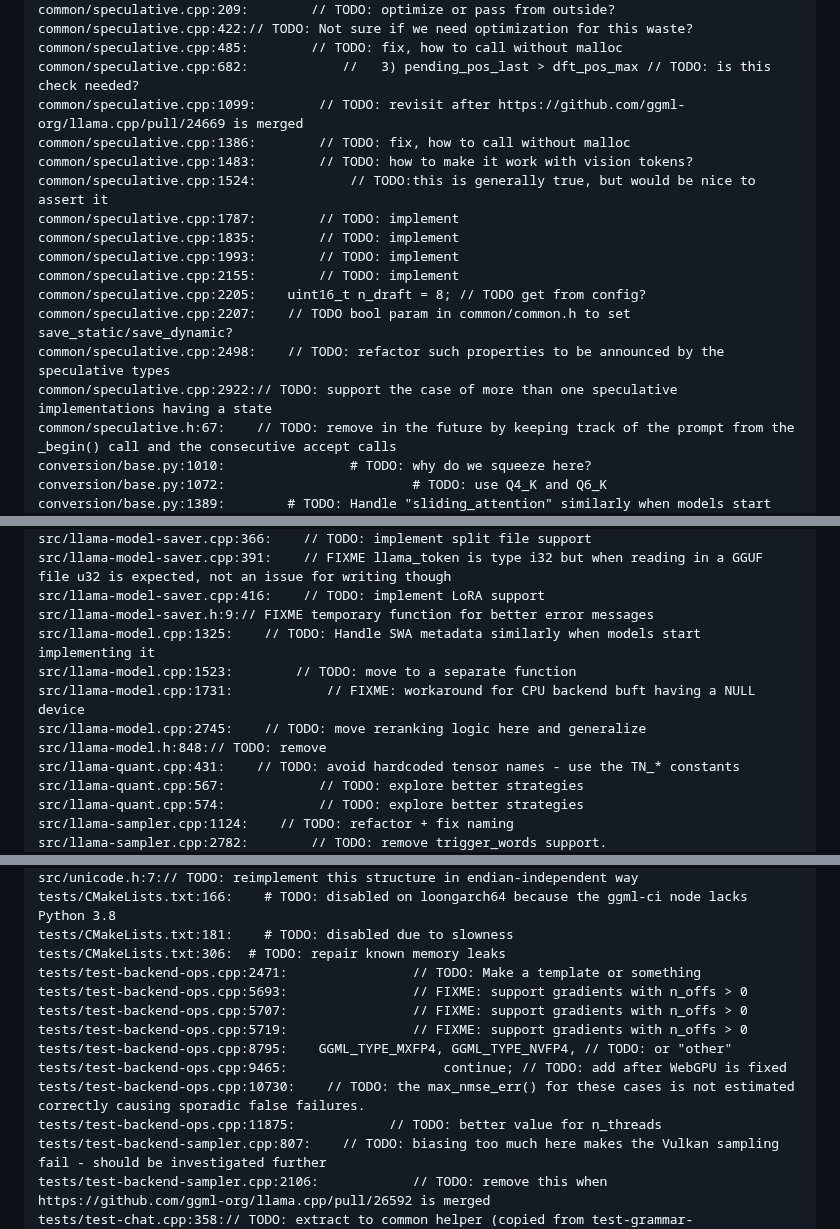
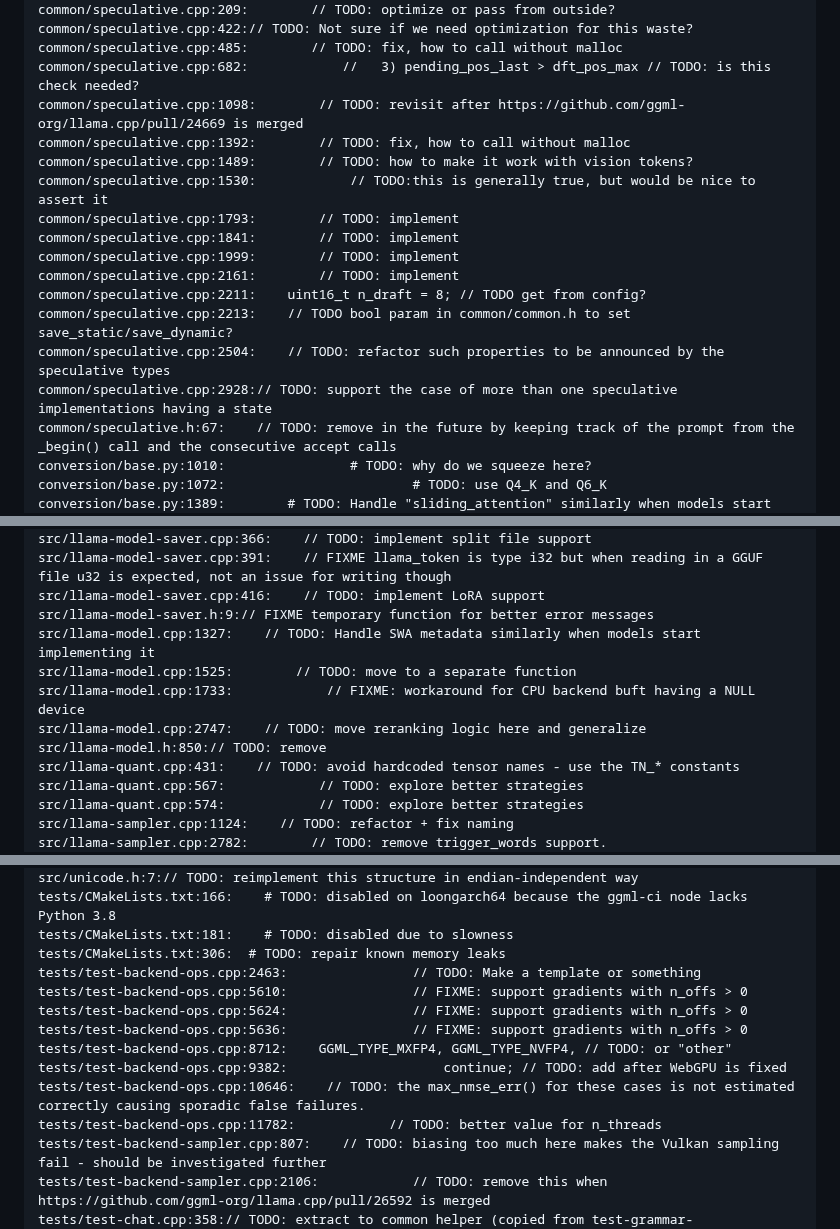
Before and after one commit to ggml-org/llama.cpp-dev, a Markdown page: README-todo-counts.md, 3 parts joined by grey strips. GitHub-like rendering.

```diff
--- a/README-todo-counts.md
+++ b/README-todo-counts.md
@@ -429,18 +429,18 @@ common/speculative.cpp:209:        // TODO: optimize or pass from outside?
 common/speculative.cpp:422:// TODO: Not sure if we need optimization for this waste?
 common/speculative.cpp:485:        // TODO: fix, how to call without malloc
 common/speculative.cpp:682:            //   3) pending_pos_last > dft_pos_max // TODO: is this check needed?
-common/speculative.cpp:1099:        // TODO: revisit after https://github.com/ggml-org/llama.cpp/pull/24669 is merged
-common/speculative.cpp:1386:        // TODO: fix, how to call without malloc
-common/speculative.cpp:1483:        // TODO: how to make it work with vision tokens?
-common/speculative.cpp:1524:            // TODO:this is generally true, but would be nice to assert it
-common/speculative.cpp:1787:        // TODO: implement
-common/speculative.cpp:1835:        // TODO: implement
-common/speculative.cpp:1993:        // TODO: implement
-common/speculative.cpp:2155:        // TODO: implement
-common/speculative.cpp:2205:    uint16_t n_draft = 8; // TODO get from config?
-common/speculative.cpp:2207:    // TODO bool param in common/common.h to set save_static/save_dynamic?
-common/speculative.cpp:2498:    // TODO: refactor such properties to be announced by the speculative types
-common/speculative.cpp:2922:// TODO: support the case of more than one speculative implementations having a state
+common/speculative.cpp:1098:        // TODO: revisit after https://github.com/ggml-org/llama.cpp/pull/24669 is merged
+common/speculative.cpp:1392:        // TODO: fix, how to call without malloc
+common/speculative.cpp:1489:        // TODO: how to make it work with vision tokens?
+common/speculative.cpp:1530:            // TODO:this is generally true, but would be nice to assert it
+common/speculative.cpp:1793:        // TODO: implement
+common/speculative.cpp:1841:        // TODO: implement
+common/speculative.cpp:1999:        // TODO: implement
+common/speculative.cpp:2161:        // TODO: implement
+common/speculative.cpp:2211:    uint16_t n_draft = 8; // TODO get from config?
+common/speculative.cpp:2213:    // TODO bool param in common/common.h to set save_static/save_dynamic?
+common/speculative.cpp:2504:    // TODO: refactor such properties to be announced by the speculative types
+common/speculative.cpp:2928:// TODO: support the case of more than one speculative implementations having a state
 common/speculative.h:67:    // TODO: remove in the future by keeping track of the prompt from the _begin() call and the consecutive accept calls
 conversion/base.py:1010:                # TODO: why do we squeeze here?
 conversion/base.py:1072:                        # TODO: use Q4_K and Q6_K
@@ -1002,11 +1001,11 @@ src/llama-model-saver.cpp:366:    // TODO: implement split file support
 src/llama-model-saver.cpp:391:    // FIXME llama_token is type i32 but when reading in a GGUF file u32 is expected, not an issue for writing though
 src/llama-model-saver.cpp:416:    // TODO: implement LoRA support
 src/llama-model-saver.h:9:// FIXME temporary function for better error messages
-src/llama-model.cpp:1325:    // TODO: Handle SWA metadata similarly when models start implementing it
-src/llama-model.cpp:1523:        // TODO: move to a separate function
-src/llama-model.cpp:1731:            // FIXME: workaround for CPU backend buft having a NULL device
-src/llama-model.cpp:2745:    // TODO: move reranking logic here and generalize
-src/llama-model.h:848:// TODO: remove
+src/llama-model.cpp:1327:    // TODO: Handle SWA metadata similarly when models start implementing it
+src/llama-model.cpp:1525:        // TODO: move to a separate function
+src/llama-model.cpp:1733:            // FIXME: workaround for CPU backend buft having a NULL device
+src/llama-model.cpp:2747:    // TODO: move reranking logic here and generalize
+src/llama-model.h:850:// TODO: remove
 src/llama-quant.cpp:431:    // TODO: avoid hardcoded tensor names - use the TN_* constants
 src/llama-quant.cpp:567:            // TODO: explore better strategies
 src/llama-quant.cpp:574:            // TODO: explore better strategies
@@ -1077,14 +1076,14 @@ src/unicode.h:7:// TODO: reimplement this structure in endian-independent way
 tests/CMakeLists.txt:166:    # TODO: disabled on loongarch64 because the ggml-ci node lacks Python 3.8
 tests/CMakeLists.txt:181:    # TODO: disabled due to slowness
 tests/CMakeLists.txt:306:  # TODO: repair known memory leaks
-tests/test-backend-ops.cpp:2471:                // TODO: Make a template or something
-tests/test-backend-ops.cpp:5693:                // FIXME: support gradients with n_offs > 0
-tests/test-backend-ops.cpp:5707:                // FIXME: support gradients with n_offs > 0
-tests/test-backend-ops.cpp:5719:                // FIXME: support gradients with n_offs > 0
-tests/test-backend-ops.cpp:8795:    GGML_TYPE_MXFP4, GGML_TYPE_NVFP4, // TODO: or "other"
-tests/test-backend-ops.cpp:9465:                    continue; // TODO: add after WebGPU is fixed
-tests/test-backend-ops.cpp:10730:    // TODO: the max_nmse_err() for these cases is not estimated correctly causing sporadic false failures.
-tests/test-backend-ops.cpp:11875:            // TODO: better value for n_threads
+tests/test-backend-ops.cpp:2463:                // TODO: Make a template or something
+tests/test-backend-ops.cpp:5610:                // FIXME: support gradients with n_offs > 0
+tests/test-backend-ops.cpp:5624:                // FIXME: support gradients with n_offs > 0
+tests/test-backend-ops.cpp:5636:                // FIXME: support gradients with n_offs > 0
+tests/test-backend-ops.cpp:8712:    GGML_TYPE_MXFP4, GGML_TYPE_NVFP4, // TODO: or "other"
+tests/test-backend-ops.cpp:9382:                    continue; // TODO: add after WebGPU is fixed
+tests/test-backend-ops.cpp:10646:    // TODO: the max_nmse_err() for these cases is not estimated correctly causing sporadic false failures.
+tests/test-backend-ops.cpp:11782:            // TODO: better value for n_threads
 tests/test-backend-sampler.cpp:807:    // TODO: biasing too much here makes the Vulkan sampling fail - should be investigated further
 tests/test-backend-sampler.cpp:2106:            // TODO: remove this when https://github.com/ggml-org/llama.cpp/pull/26592 is merged
 tests/test-chat.cpp:358:// TODO: extract to common helper (copied from test-grammar-integration.cpp)
```
Also changed, not shown: other parts of README-todo-counts.md (+340 -341 lines), todo-counts.png, 1 other file.
